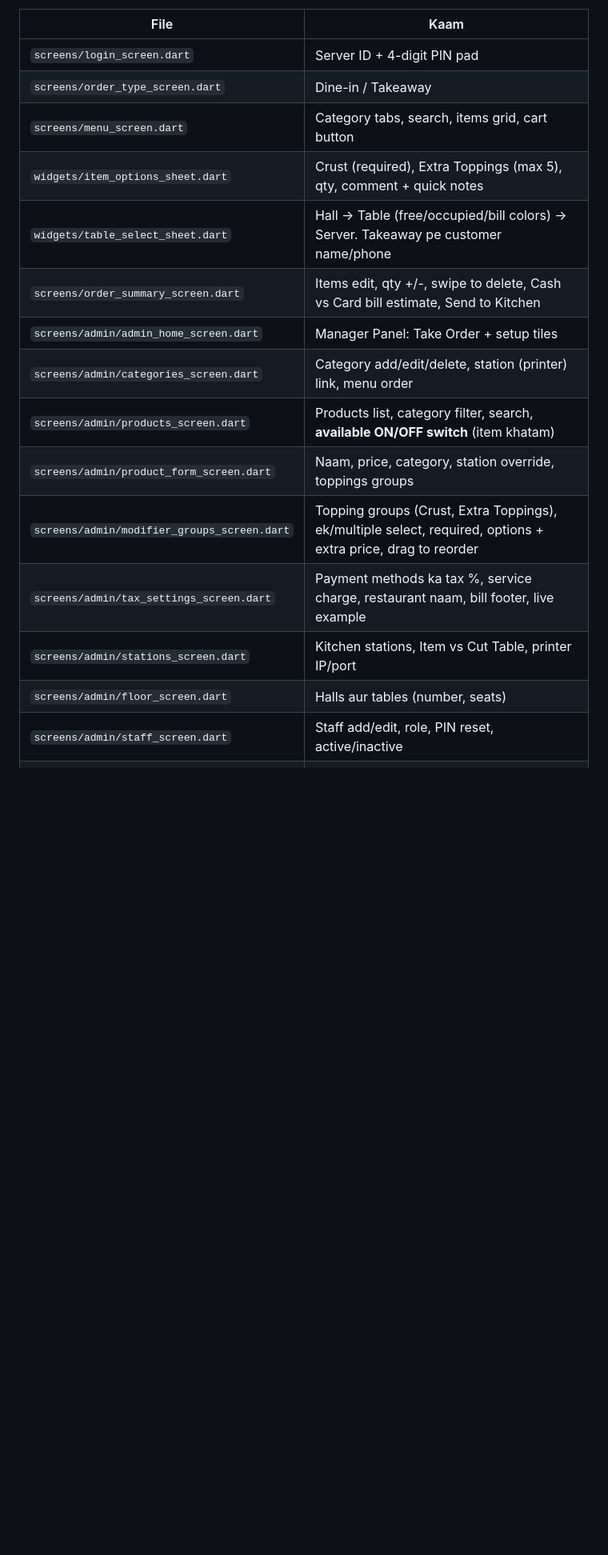
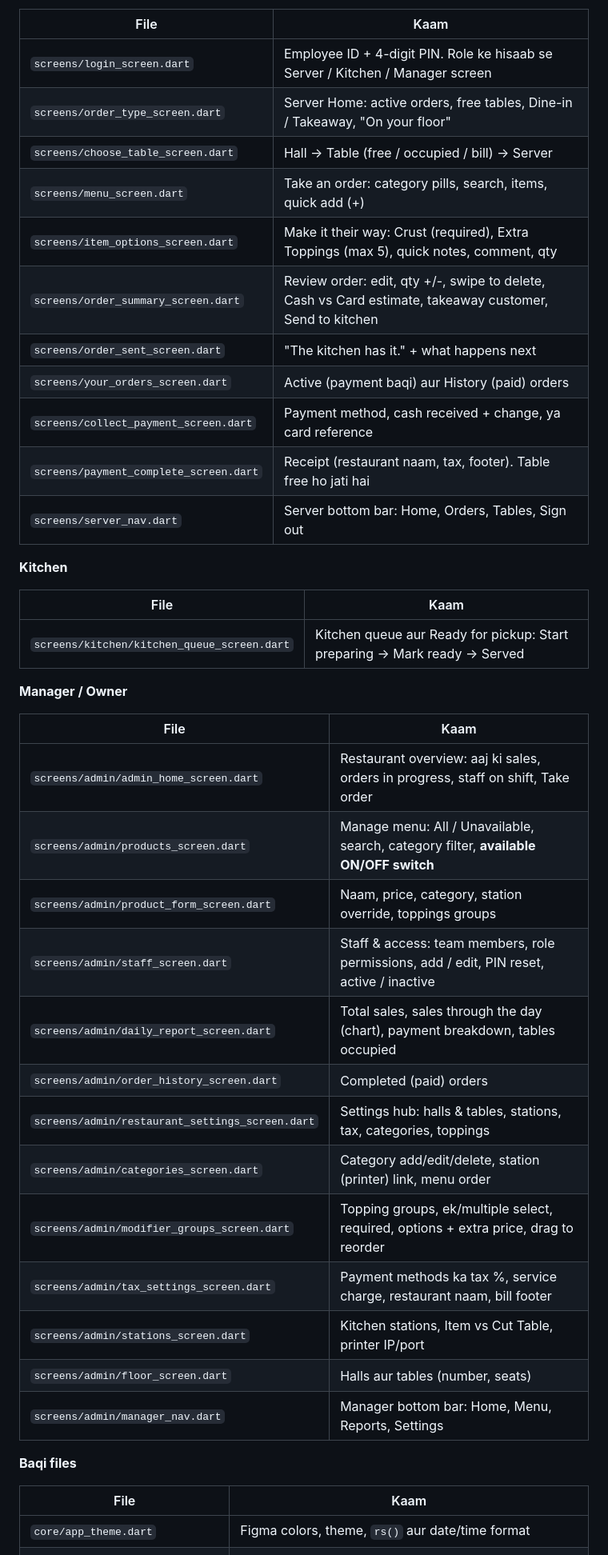
Before and after one commit to zainkhan-bit/punchit, a Markdown page: README.md, the part around one of its changes. Shown at 80% size. Rendered like a GitHub page; blank space fills up the shorter version.

```diff
--- a/README.md
+++ b/README.md
@@ -31,19 +52,45 @@ punchit/
 
 | File | Kaam |
 |---|---|
-| `screens/login_screen.dart` | Server ID + 4-digit PIN pad |
-| `screens/order_type_screen.dart` | Dine-in / Takeaway |
-| `screens/menu_screen.dart` | Category tabs, search, items grid, cart button |
-| `widgets/item_options_sheet.dart` | Crust (required), Extra Toppings (max 5), qty, comment + quick notes |
-| `widgets/table_select_sheet.dart` | Hall -> Table (free/occupied/bill colors) -> Server. Takeaway pe customer name/phone |
-| `screens/order_summary_screen.dart` | Items edit, qty +/-, swipe to delete, Cash vs Card bill estimate, Send to Kitchen |
-| `screens/admin/admin_home_screen.dart` | Manager Panel: Take Order + setup tiles |
+| `screens/login_screen.dart` | Employee ID + 4-digit PIN. Role ke hisaab se Server / Kitchen / Manager screen |
+| `screens/order_type_screen.dart` | Server Home: active orders, free tables, Dine-in / Takeaway, "On your floor" |
+| `screens/choose_table_screen.dart` | Hall -> Table (free / occupied / bill) -> Server |
+| `screens/menu_screen.dart` | Take an order: category pills, search, items, quick add (+) |
+| `screens/item_options_screen.dart` | Make it their way: Crust (required), Extra Toppings (max 5), quick notes, comment, qty |
+| `screens/order_summary_screen.dart` | Review order: edit, qty +/-, swipe to delete, Cash vs Card estimate, takeaway customer, Send to kitchen |
+| `screens/order_sent_screen.dart` | "The kitchen has it." + what happens next |
+| `screens/your_orders_screen.dart` | Active (payment baqi) aur History (paid) orders |
+| `screens/collect_payment_screen.dart` | Payment method, cash received + change, ya card reference |
+| `screens/payment_complete_screen.dart` | Receipt (restaurant naam, tax, footer). Table free ho jati hai |
+| `screens/server_nav.dart` | Server bottom bar: Home, Orders, Tables, Sign out |
+
+**Kitchen**
+
+| File | Kaam |
+|---|---|
+| `screens/kitchen/kitchen_queue_screen.dart` | Kitchen queue aur Ready for pickup: Start preparing -> Mark ready -> Served |
+
+**Manager / Owner**
+
+| File | Kaam |
+|---|---|
+| `screens/admin/admin_home_screen.dart` | Restaurant overview: aaj ki sales, orders in progress, staff on shift, Take order |
+| `screens/admin/products_screen.dart` | Manage menu: All / Unavailable, search, category filter, **available ON/OFF switch** |
+| `screens/admin/product_form_screen.dart` | Naam, price, category, station override, toppings groups |
+| `screens/admin/staff_screen.dart` | Staff & access: team members, role permissions, add / edit, PIN reset, active / inactive |
+| `screens/admin/daily_report_screen.dart` | Total sales, sales through the day (chart), payment breakdown, tables occupied |
+| `screens/admin/order_history_screen.dart` | Completed (paid) orders |
+| `screens/admin/restaurant_settings_screen.dart` | Settings hub: halls & tables, stations, tax, categories, toppings |
 | `screens/admin/categories_screen.dart` | Category add/edit/delete, station (printer) link, menu order |
-| `screens/admin/products_screen.dart` | Products list, category filter, search, **available ON/OFF switch** (item khatam) |
-| `screens/admin/product_form_screen.dart` | Naam, price, category, station override, toppings groups |
-| `screens/admin/modifier_groups_screen.dart` | Topping groups (Crust, Extra Toppings), ek/multiple select, required, options + extra price, drag to reorder |
-| `screens/admin/tax_settings_screen.dart` | Payment methods ka tax %, service charge, restaurant naam, bill footer, live example |
+| `screens/admin/modifier_groups_screen.dart` | Topping groups, ek/multiple select, required, options + extra price, drag to reorder |
+| `screens/admin/tax_settings_screen.dart` | Payment methods ka tax %, service charge, restaurant naam, bill footer |
 | `screens/admin/stations_screen.dart` | Kitchen stations, Item vs Cut Table, printer IP/port |
 | `screens/admin/floor_screen.dart` | Halls aur tables (number, seats) |
-| `screens/admin/staff_screen.dart` | Staff add/edit, role, PIN reset, active/inactive |
+| `screens/admin/manager_nav.dart` | Manager bottom bar: Home, Menu, Reports, Settings |
+
+**Baqi files**
+
+| File | Kaam |
+|---|---|
+| `core/app_theme.dart` | Figma colors, theme, `rs()` aur date/time format |
 | `core/bill_calculator.dart` | Tax / service charge ka formula (ek hi jagah) |
```
Also changed, not shown: other parts of README.md (+59 -28 lines).
